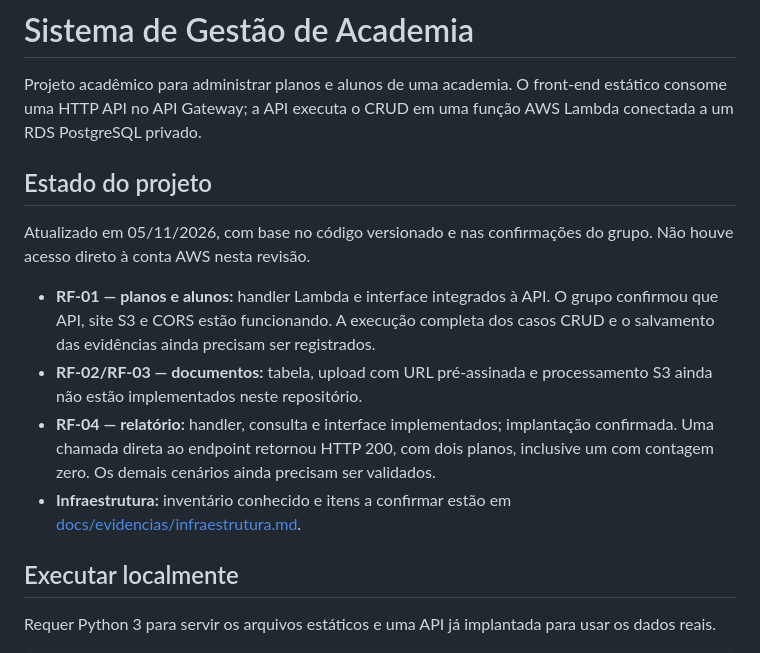
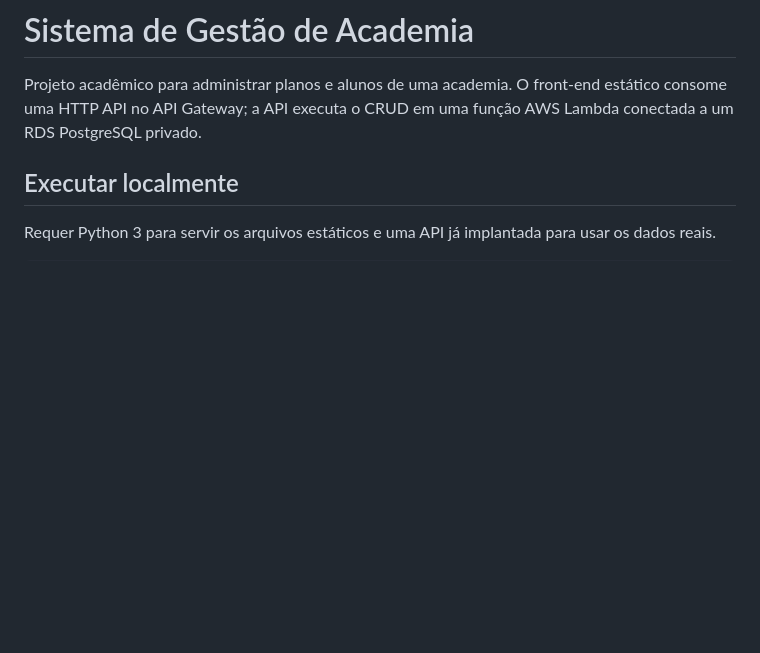
Before and after one commit to eduardocardozopirolo/aws2, a Markdown page: README.md, the part around the change. Drawn GitHub-style; blank space fills up the shorter version.

```diff
--- a/README.md
+++ b/README.md
@@ -1,15 +1,6 @@
 # Sistema de Gestão de Academia
 
 Projeto acadêmico para administrar planos e alunos de uma academia. O front-end estático consome uma HTTP API no API Gateway; a API executa o CRUD em uma função AWS Lambda conectada a um RDS PostgreSQL privado.
-
-## Estado do projeto
-
-Atualizado em 05/11/2026, com base no código versionado e nas confirmações do grupo. Não houve acesso direto à conta AWS nesta revisão.
-
-- **RF-01 — planos e alunos:** handler Lambda e interface integrados à API. O grupo confirmou que API, site S3 e CORS estão funcionando. A execução completa dos casos CRUD e o salvamento das evidências ainda precisam ser registrados.
-- **RF-02/RF-03 — documentos:** tabela, upload com URL pré-assinada e processamento S3 ainda não estão implementados neste repositório.
-- **RF-04 — relatório:** handler, consulta e interface implementados; implantação confirmada. Uma chamada direta ao endpoint retornou HTTP 200, com dois planos, inclusive um com contagem zero. Os demais cenários ainda precisam ser validados.
-- **Infraestrutura:** inventário conhecido e itens a confirmar estão em [docs/evidencias/infraestrutura.md](docs/evidencias/infraestrutura.md).
 
 ## Executar localmente
 
```
